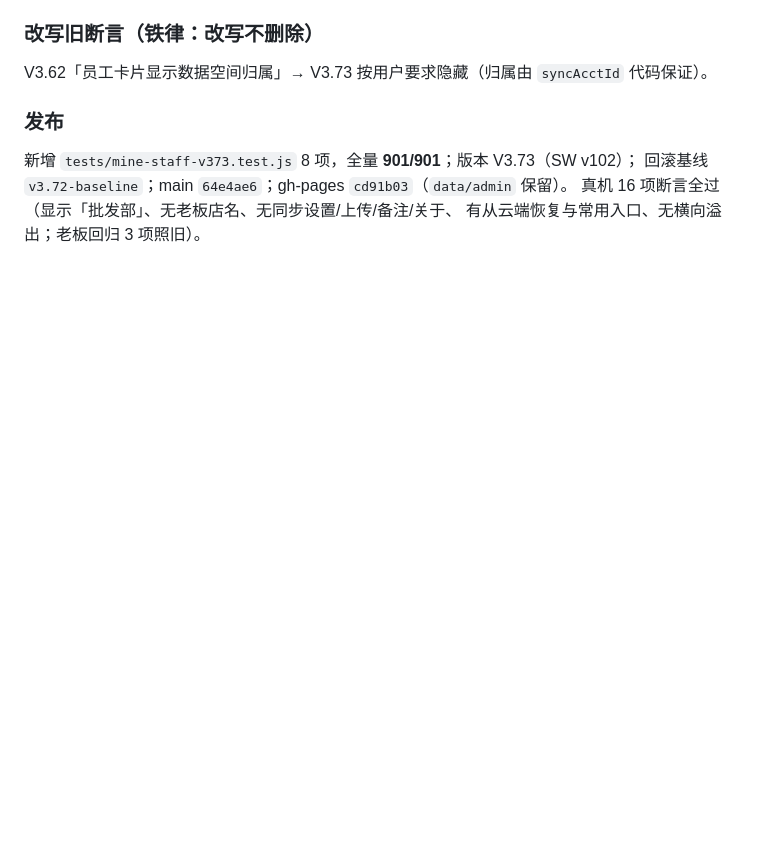
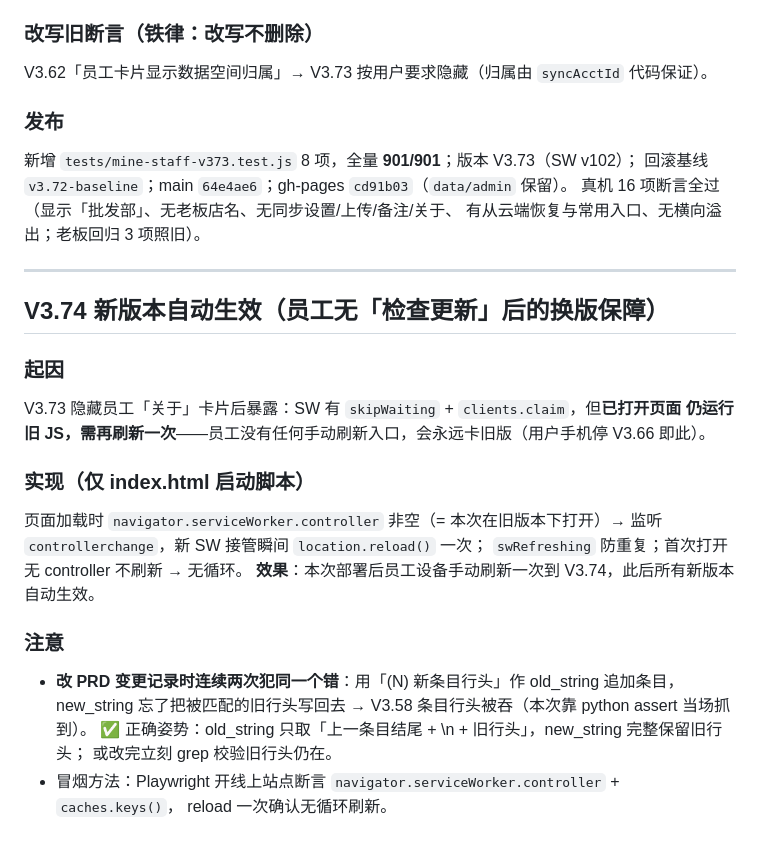
Before and after one commit to bailihongxi/home-appliance-wholesale, a Markdown page: .workbuddy/memory/2026-09-17.md, the part around the change. Rendered like a GitHub page; blank space fills up the shorter version.

Commit message:
docs(memory): 记录 V3.74 自动换版机制与 PRD 追加条目吞行头的重复失误

```diff
--- a/.workbuddy/memory/2026-09-17.md
+++ b/.workbuddy/memory/2026-09-17.md
@@ -425,3 +425,25 @@ V3.62「员工卡片显示数据空间归属」→ V3.73 按用户要求隐藏
 回滚基线 `v3.72-baseline`；main `64e4ae6`；gh-pages `cd91b03`（`data/admin` 保留）。
 真机 16 项断言全过（显示「批发部」、无老板店名、无同步设置/上传/备注/关于、
 有从云端恢复与常用入口、无横向溢出；老板回归 3 项照旧）。
+
+---
+
+## V3.74 新版本自动生效（员工无「检查更新」后的换版保障）
+
+### 起因
+V3.73 隐藏员工「关于」卡片后暴露：SW 有 `skipWaiting` + `clients.claim`，但**已打开页面
+仍运行旧 JS，需再刷新一次**——员工没有任何手动刷新入口，会永远卡旧版（用户手机停 V3.66 即此）。
+
+### 实现（仅 index.html 启动脚本）
+页面加载时 `navigator.serviceWorker.controller` 非空（= 本次在旧版本下打开）→
+监听 `controllerchange`，新 SW 接管瞬间 `location.reload()` 一次；
+`swRefreshing` 防重复；首次打开无 controller 不刷新 → 无循环。
+**效果**：本次部署后员工设备手动刷新一次到 V3.74，此后所有新版本自动生效。
+
+### 注意
+- **改 PRD 变更记录时连续两次犯同一个错**：用「(N) 新条目行头」作 old_string 追加条目，
+  new_string 忘了把被匹配的旧行头写回去 → V3.58 条目行头被吞（本次靠 python assert 当场抓到）。
+  ✅ 正确姿势：old_string 只取「上一条目结尾 + \n + 旧行头」，new_string 完整保留旧行头；
+  或改完立刻 grep 校验旧行头仍在。
+- 冒烟方法：Playwright 开线上站点断言 `navigator.serviceWorker.controller` + `caches.keys()`，
+  reload 一次确认无循环刷新。
```
